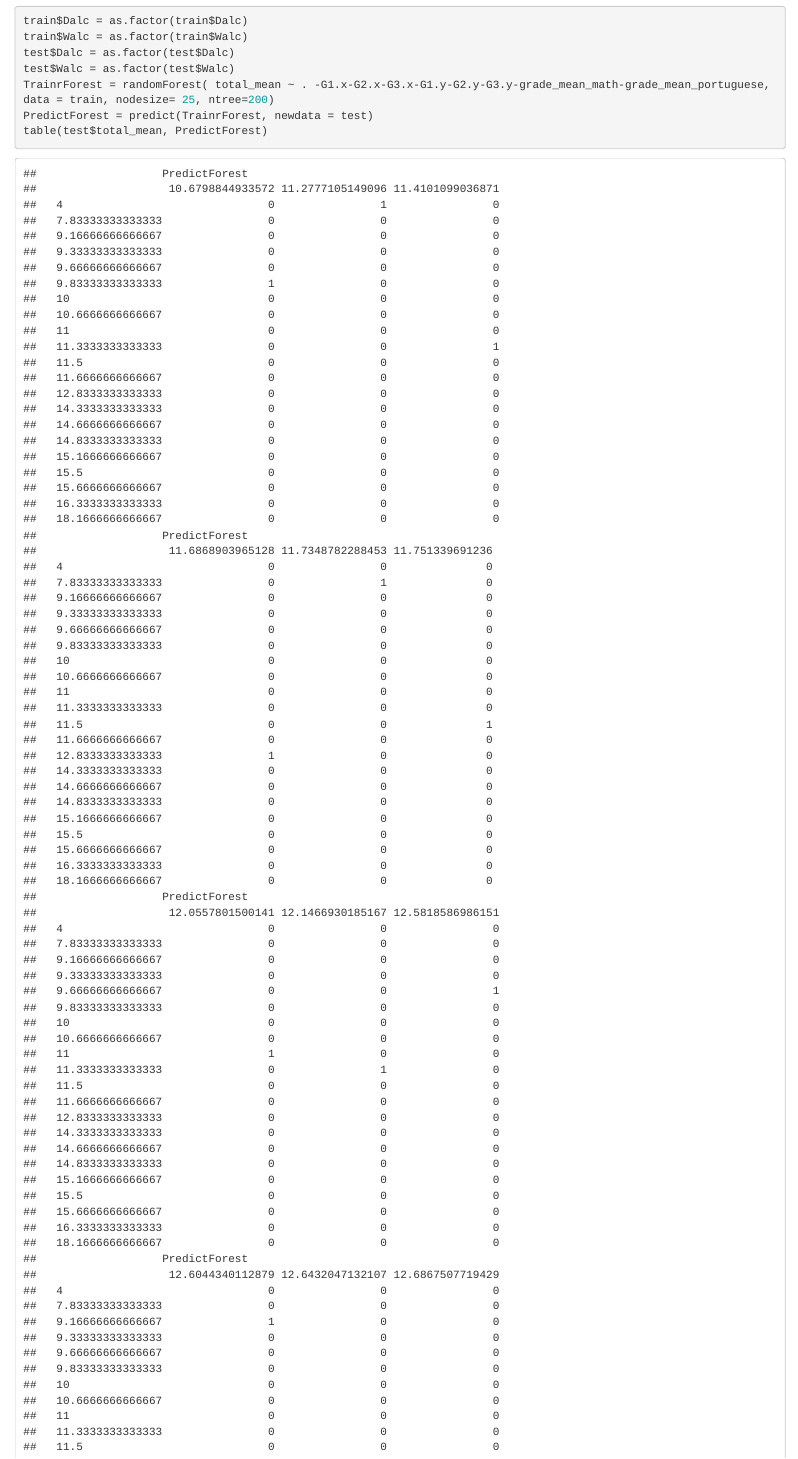
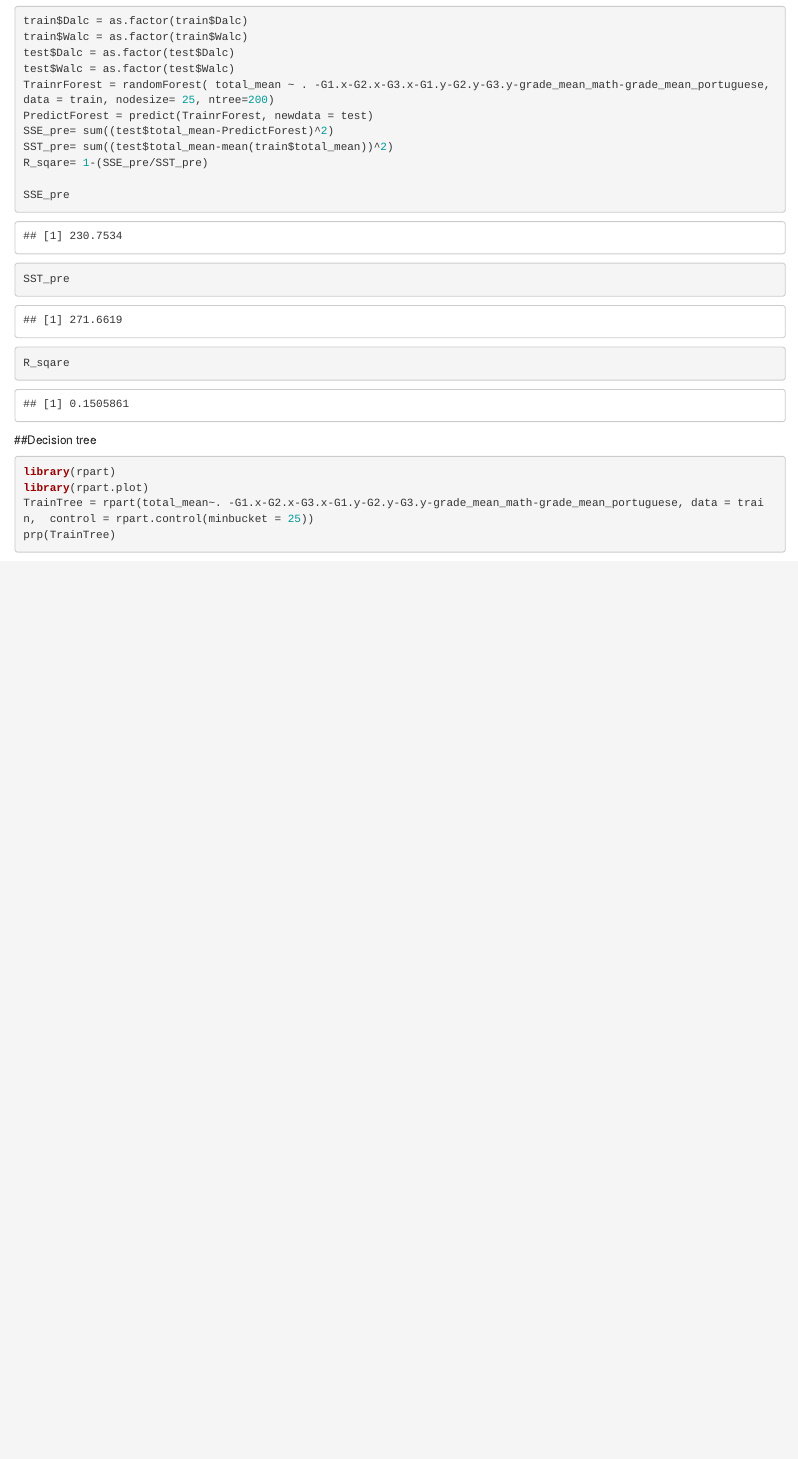
Before and after one commit to erickao08/Capstone, an R Markdown document (Capstone.Rmd): the page in a window 1100 px wide, from 15660 px down. Rendered offline with R 4.5, knitr and Pandoc, with nearby package versions; code that draws random numbers runs with fixed seeds of ours; some code elsewhere in the file could not run offline.

Commit message:
added random forest SSE code.

````diff
--- a/Capstone.Rmd
+++ b/Capstone.Rmd
@@ -203,7 +203,13 @@ test$Dalc = as.factor(test$Dalc)
 test$Walc = as.factor(test$Walc)
 TrainrForest = randomForest( total_mean ~ . -G1.x-G2.x-G3.x-G1.y-G2.y-G3.y-grade_mean_math-grade_mean_portuguese, data = train, nodesize= 25, ntree=200)
 PredictForest = predict(TrainrForest, newdata = test)
-table(test$total_mean, PredictForest)
+SSE_pre= sum((test$total_mean-PredictForest)^2)
+SST_pre= sum((test$total_mean-mean(train$total_mean))^2)
+R_sqare= 1-(SSE_pre/SST_pre)
+
+SSE_pre
+SST_pre
+R_sqare
 ```
 
 ##Decision tree
````
